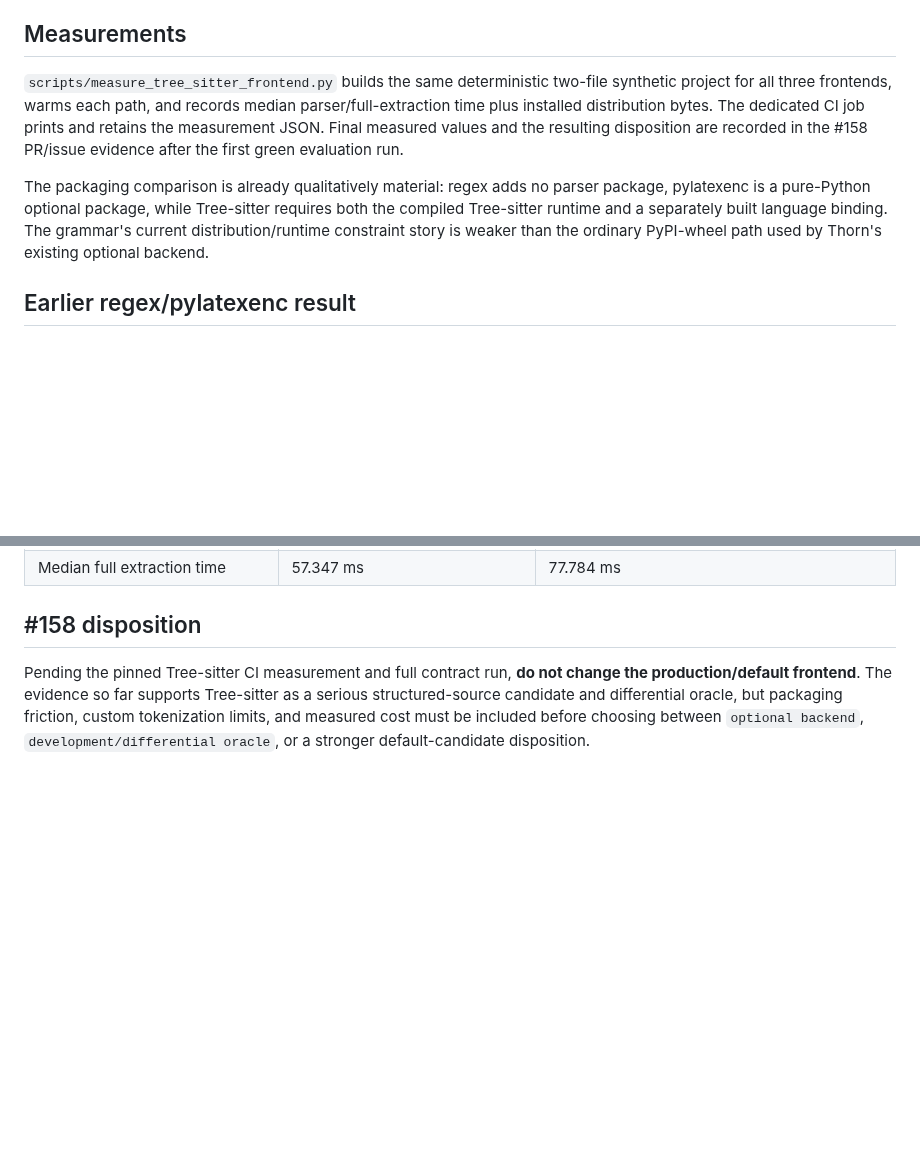
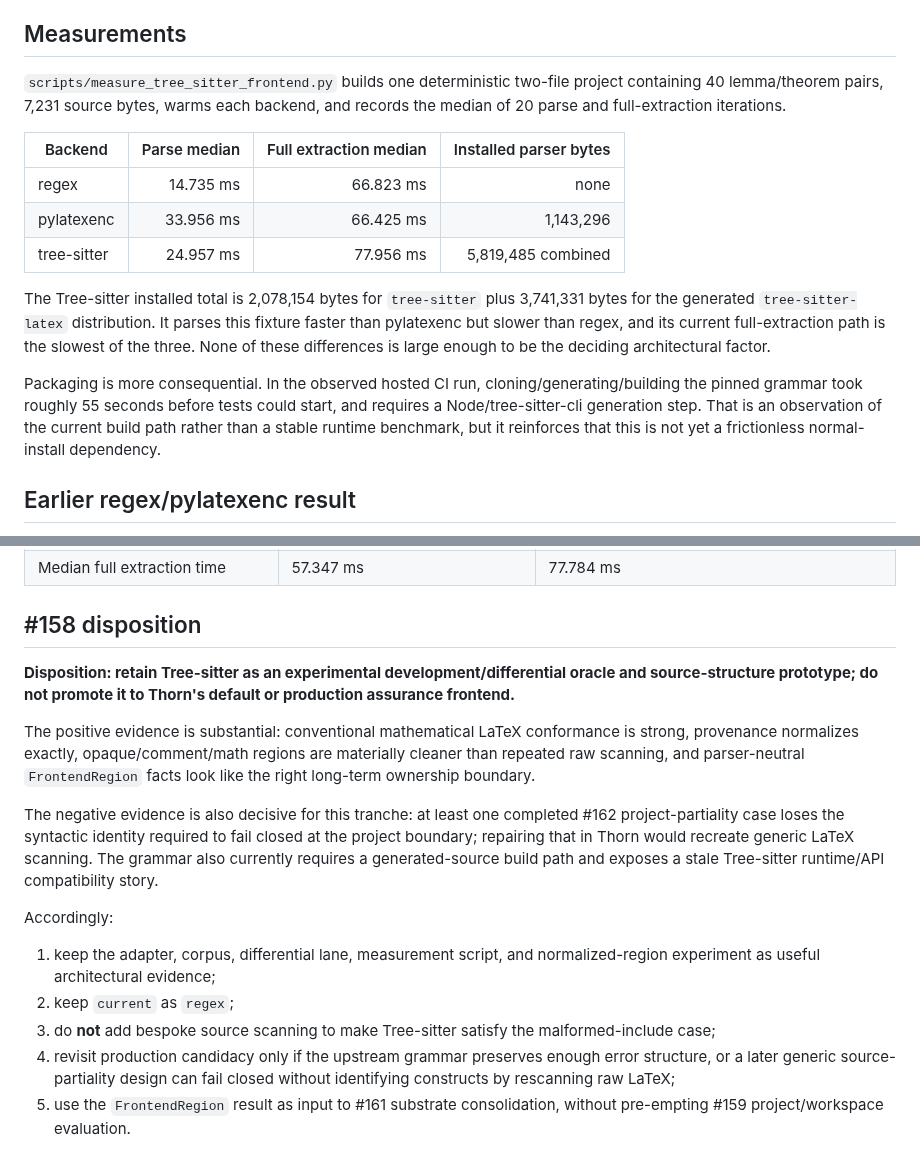
Before and after one commit to grantaj/thorn, a Markdown page: docs/parser-evaluation.md, 2 parts joined by grey strips. Rendered like a GitHub page; blank space fills up the shorter version.

```diff
--- a/docs/parser-evaluation.md
+++ b/docs/parser-evaluation.md
@@ -87,9 +101,17 @@ The remaining limitation is custom verbatim-like environments: without package/m
 
 ## Measurements
 
-`scripts/measure_tree_sitter_frontend.py` builds the same deterministic two-file synthetic project for all three frontends, warms each path, and records median parser/full-extraction time plus installed distribution bytes. The dedicated CI job prints and retains the measurement JSON. Final measured values and the resulting disposition are recorded in the #158 PR/issue evidence after the first green evaluation run.
+`scripts/measure_tree_sitter_frontend.py` builds one deterministic two-file project containing 40 lemma/theorem pairs, 7,231 source bytes, warms each backend, and records the median of 20 parse and full-extraction iterations.
 
-The packaging comparison is already qualitatively material: regex adds no parser package, pylatexenc is a pure-Python optional package, while Tree-sitter requires both the compiled Tree-sitter runtime and a separately built language binding. The grammar's current distribution/runtime constraint story is weaker than the ordinary PyPI-wheel path used by Thorn's existing optional backend.
+| Backend | Parse median | Full extraction median | Installed parser bytes |
+| --- | ---: | ---: | ---: |
+| regex | 14.735 ms | 66.823 ms | none |
+| pylatexenc | 33.956 ms | 66.425 ms | 1,143,296 |
+| tree-sitter | 24.957 ms | 77.956 ms | 5,819,485 combined |
+
+The Tree-sitter installed total is 2,078,154 bytes for `tree-sitter` plus 3,741,331 bytes for the generated `tree-sitter-latex` distribution. It parses this fixture faster than pylatexenc but slower than regex, and its current full-extraction path is the slowest of the three. None of these differences is large enough to be the deciding architectural factor.
+
+Packaging is more consequential. In the observed hosted CI run, cloning/generating/building the pinned grammar took roughly 55 seconds before tests could start, and requires a Node/tree-sitter-cli generation step. That is an observation of the current build path rather than a stable runtime benchmark, but it reinforces that this is not yet a frictionless normal-install dependency.
 
 ## Earlier regex/pylatexenc result
 
@@ -110,4 +132,16 @@ The #16 CI run used a generated two-file project containing 40 lemma/theorem pai
 
 ## #158 disposition
 
-Pending the pinned Tree-sitter CI measurement and full contract run, **do not change the production/default frontend**. The evidence so far supports Tree-sitter as a serious structured-source candidate and differential oracle, but packaging friction, custom tokenization limits, and measured cost must be included before choosing between `optional backend`, `development/differential oracle`, or a stronger default-candidate disposition.
+**Disposition: retain Tree-sitter as an experimental development/differential oracle and source-structure prototype; do not promote it to Thorn's default or production assurance frontend.**
+
+The positive evidence is substantial: conventional mathematical LaTeX conformance is strong, provenance normalizes exactly, opaque/comment/math regions are materially cleaner than repeated raw scanning, and parser-neutral `FrontendRegion` facts look like the right long-term ownership boundary.
+
+The negative evidence is also decisive for this tranche: at least one completed #162 project-partiality case loses the syntactic identity required to fail closed at the project boundary; repairing that in Thorn would recreate generic LaTeX scanning. The grammar also currently requires a generated-source build path and exposes a stale Tree-sitter runtime/API compatibility story.
+
+Accordingly:
+
+1. keep the adapter, corpus, differential lane, measurement script, and normalized-region experiment as useful architectural evidence;
+2. keep `current` as `regex`;
+3. do **not** add bespoke source scanning to make Tree-sitter satisfy the malformed-include case;
+4. revisit production candidacy only if the upstream grammar preserves enough error structure, or a later generic source-partiality design can fail closed without identifying constructs by rescanning raw LaTeX;
+5. use the `FrontendRegion` result as input to #161 substrate consolidation, without pre-empting #159 project/workspace evaluation.
```
Also changed, not shown: other parts of docs/parser-evaluation.md (+20 -6 lines).
